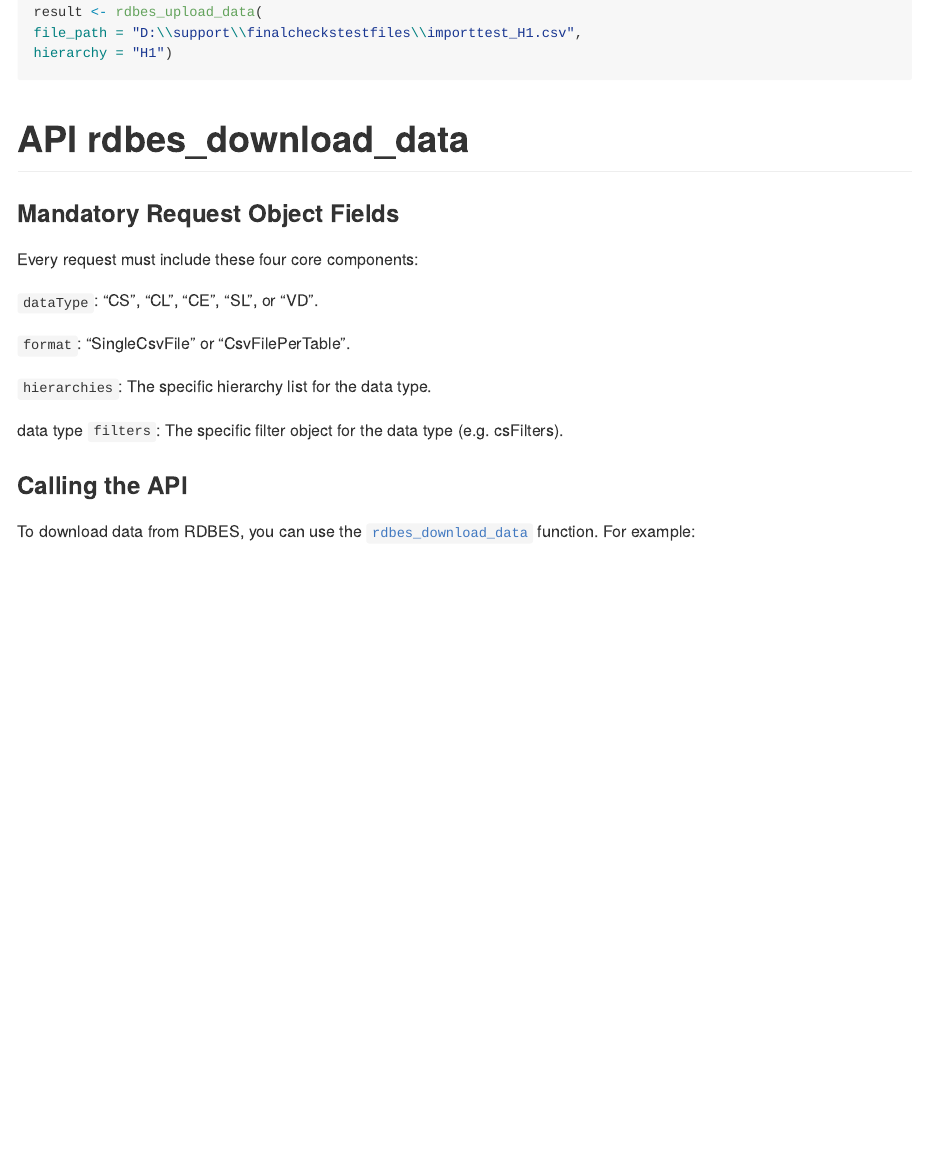
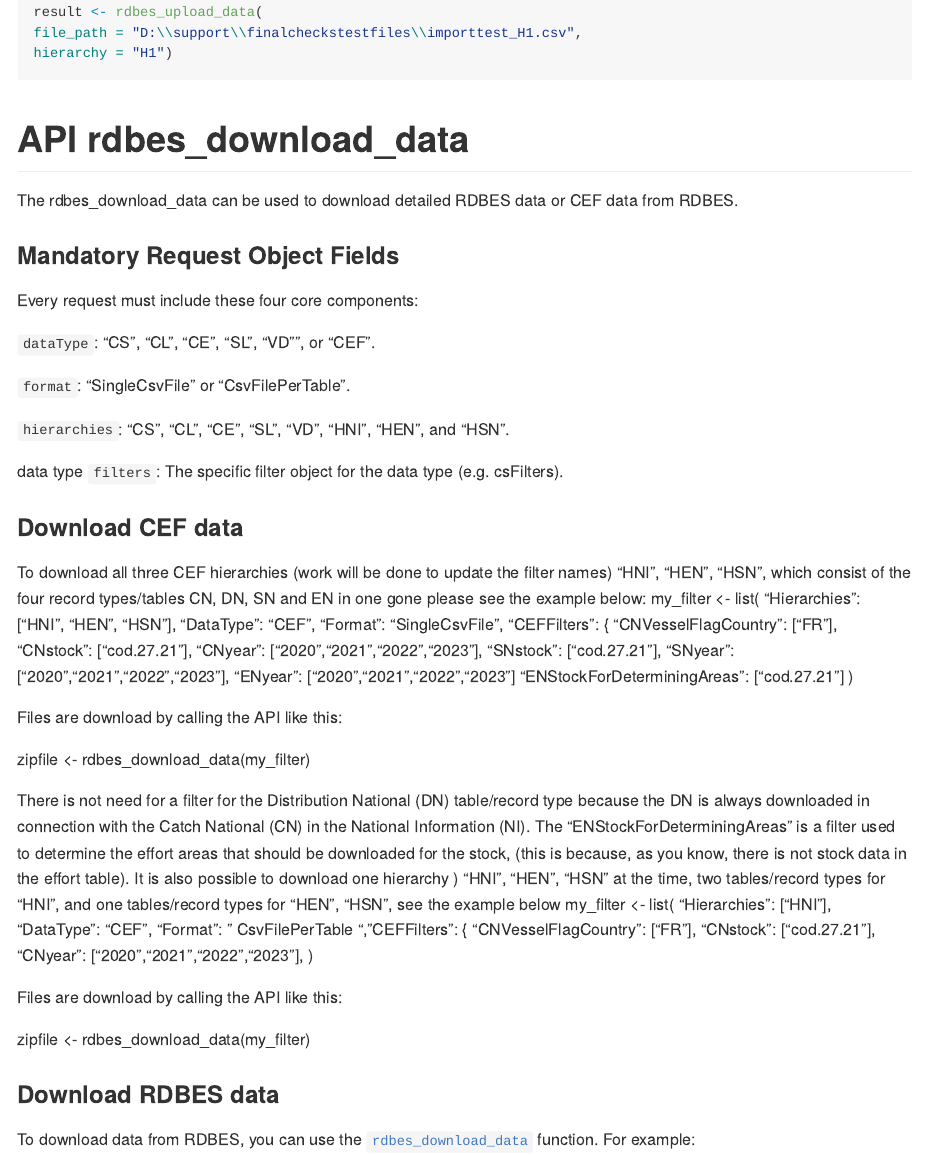
Before and after one commit to ices-tools-prod/icesRDBES, an R Markdown document (README.Rmd): the page in a window 1100 px wide, from 3970 px down. Rendered offline with R 4.5, knitr and Pandoc, with nearby package versions; some code elsewhere in the file could not run offline; long lines of code are wrapped.

Commit message:
Download of CEF data added
Download of CEF data added to the documentation.

````diff
--- a/README.Rmd
+++ b/README.Rmd
@@ -190,21 +190,60 @@ hierarchy = "H1")
 ```
 
 # API rdbes_download_data
+The rdbes_download_data can be used to download detailed RDBES data or CEF data from RDBES.
 
 ### Mandatory Request Object Fields
 
 Every request must include these four core components:
 
-`dataType`: "CS", "CL", "CE", "SL", or "VD".
+`dataType`: "CS", "CL", "CE", "SL", "VD"”, or “CEF”.
 
 `format`: "SingleCsvFile" or "CsvFilePerTable".
 
-`hierarchies`: The specific hierarchy list for the data type.
+`hierarchies`: “CS”, “CL”, “CE”, “SL”, “VD”, "HNI", "HEN", and "HSN".
 
 data type `filters`: The specific filter object for the data type (e.g. csFilters).
 
 
-### Calling the API
+### Download CEF data
+To download all three CEF hierarchies (work will be done to update the filter names) "HNI", "HEN", "HSN”, which consist of the four record types/tables CN, DN, SN and EN in one gone please see the example below:
+my_filter <- list(
+  "Hierarchies": ["HNI", "HEN", "HSN"],
+  "DataType": "CEF",
+  "Format": "SingleCsvFile",
+  "CEFFilters": {
+    "CNVesselFlagCountry": ["FR"],
+    "CNstock": ["cod.27.21"],
+    "CNyear":  ["2020","2021","2022","2023"],
+    "SNstock": ["cod.27.21"],
+    "SNyear":  ["2020","2021","2022","2023"],
+    "ENyear":  ["2020","2021","2022","2023"]
+  "ENStockForDeterminingAreas": ["cod.27.21"]
+ )
+
+Files are download by calling the API like this:
+
+zipfile <- rdbes_download_data(my_filter)
+
+There is not need for a filter for the Distribution National (DN) table/record type because the DN is always downloaded in connection with the Catch National (CN) in the National Information (NI).
+The “ENStockForDeterminingAreas” is a filter used to determine the effort areas that should be downloaded for the stock, (this is because, as you know, there is not stock data in the effort table).
+It is also possible to download one hierarchy ) "HNI", "HEN", "HSN" at the time, two tables/record types for "HNI", and one tables/record types for "HEN", "HSN", see the example below
+my_filter <- list(
+  "Hierarchies": ["HNI"],
+  "DataType": "CEF",
+  "Format": " CsvFilePerTable ",
+  "CEFFilters": {
+    "CNVesselFlagCountry": ["FR"],
+    "CNstock": ["cod.27.21"],
+    "CNyear":  ["2020","2021","2022","2023"],
+ )
+
+Files are download by calling the API like this:
+
+zipfile <- rdbes_download_data(my_filter)
+
+
+### Download RDBES data
 
 To download data from RDBES, you can use the [`rdbes_download_data`](https://ices-tools-prod.r-universe.dev/icesRDBES/doc/manual.html#rdbes_download_data)  function. For example:
 
````
